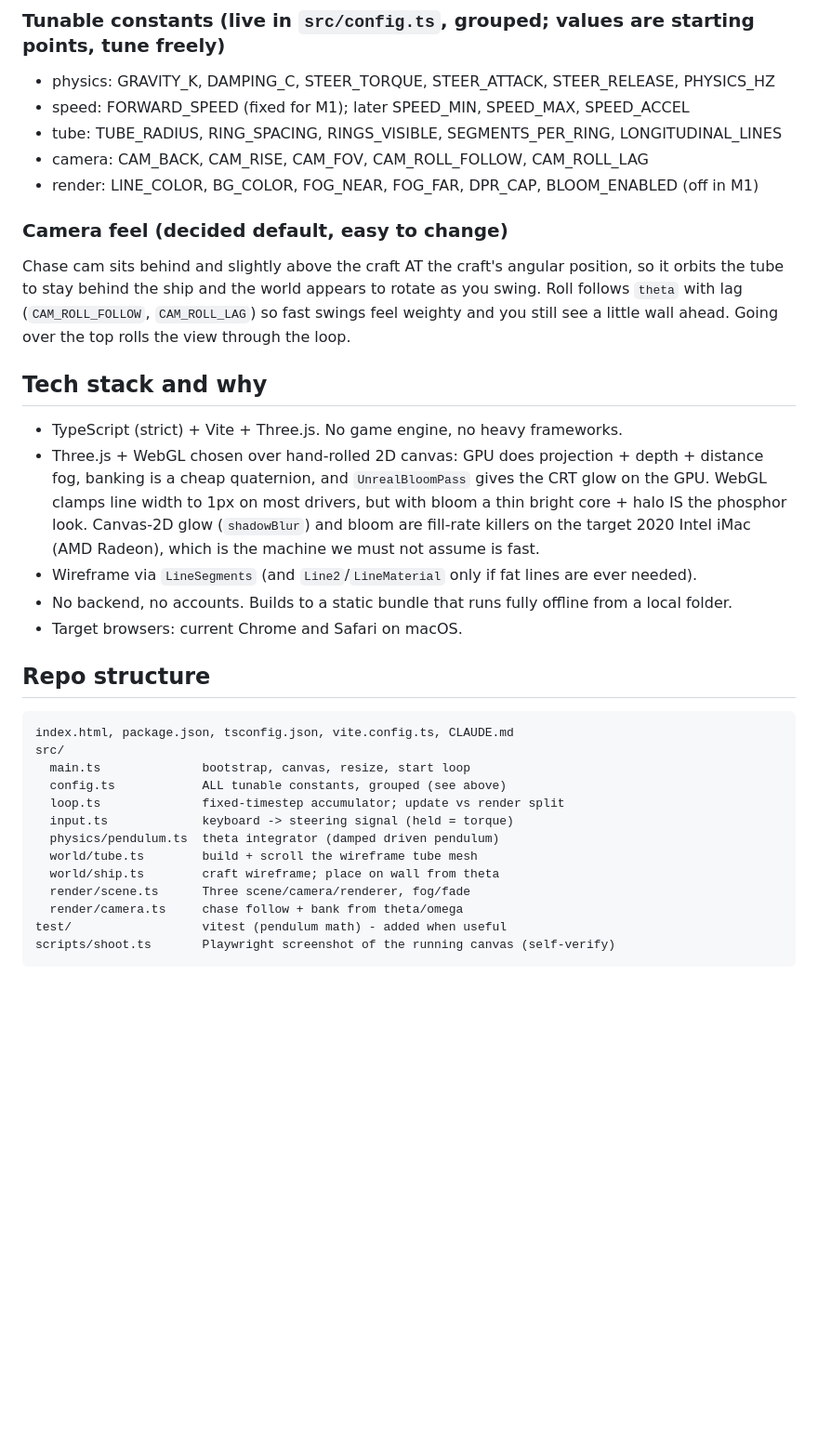
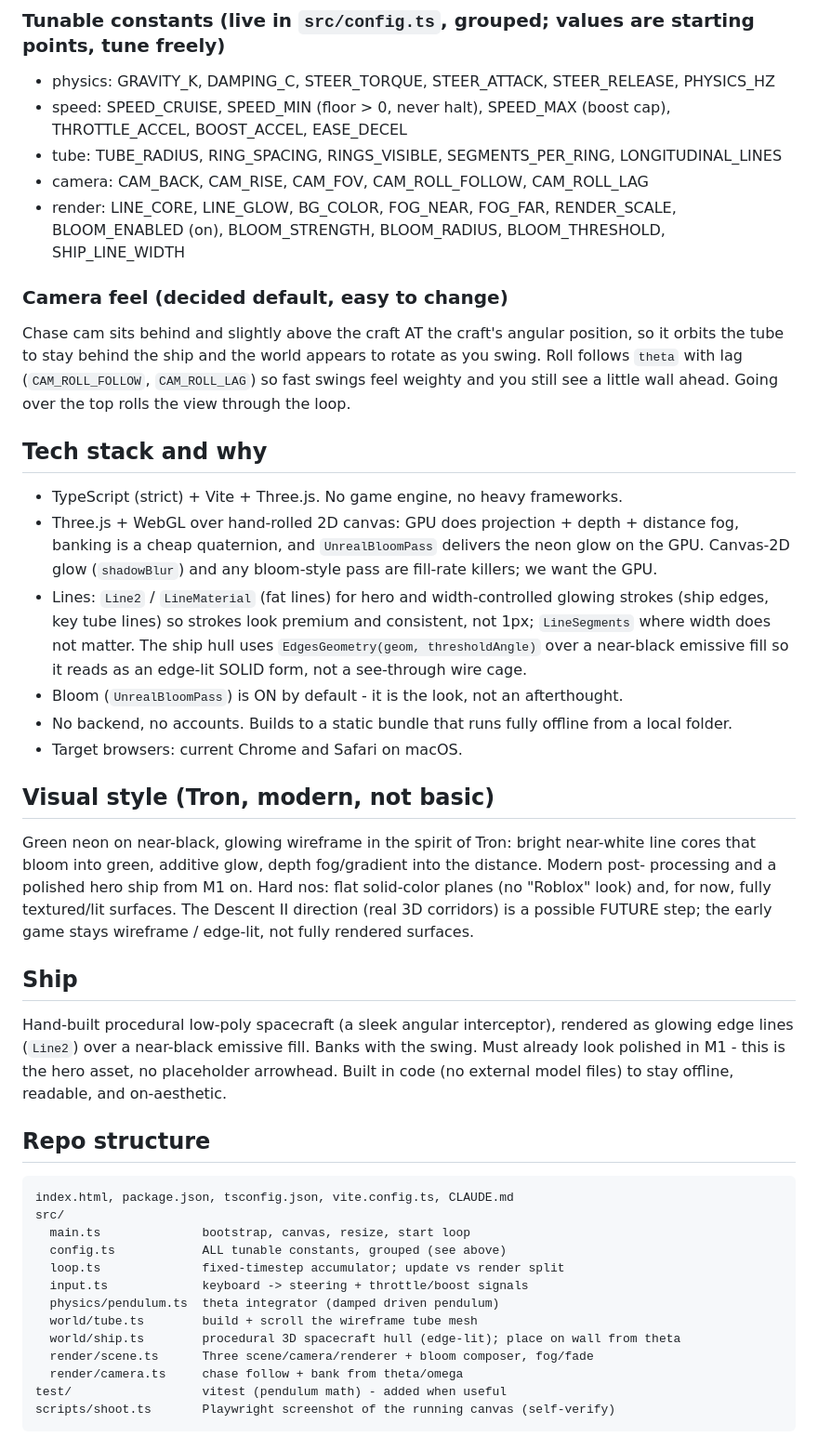
Before and after one commit to martinondas/wormhole, a Markdown page: CLAUDE.md, the part around one of its changes. Shown at 93% size. Rendered like a GitHub page; blank space fills up the shorter version.

Commit message:
docs: refine vision - Tron aesthetic, 3D hero ship, speed model, perf
Co-Authored-By: Claude Opus 4.8 (1M context) <noreply@anthropic.com>

```diff
--- a/CLAUDE.md
+++ b/CLAUDE.md
@@ -40,10 +42,12 @@ The craft's position is an angle `theta` around the circular cross-section of th
 
 ### Tunable constants (live in `src/config.ts`, grouped; values are starting points, tune freely)
 - physics:  GRAVITY_K, DAMPING_C, STEER_TORQUE, STEER_ATTACK, STEER_RELEASE, PHYSICS_HZ
-- speed:    FORWARD_SPEED (fixed for M1); later SPEED_MIN, SPEED_MAX, SPEED_ACCEL
+- speed:    SPEED_CRUISE, SPEED_MIN (floor > 0, never halt), SPEED_MAX (boost cap),
+            THROTTLE_ACCEL, BOOST_ACCEL, EASE_DECEL
 - tube:     TUBE_RADIUS, RING_SPACING, RINGS_VISIBLE, SEGMENTS_PER_RING, LONGITUDINAL_LINES
 - camera:   CAM_BACK, CAM_RISE, CAM_FOV, CAM_ROLL_FOLLOW, CAM_ROLL_LAG
-- render:   LINE_COLOR, BG_COLOR, FOG_NEAR, FOG_FAR, DPR_CAP, BLOOM_ENABLED (off in M1)
+- render:   LINE_CORE, LINE_GLOW, BG_COLOR, FOG_NEAR, FOG_FAR, RENDER_SCALE,
+            BLOOM_ENABLED (on), BLOOM_STRENGTH, BLOOM_RADIUS, BLOOM_THRESHOLD, SHIP_LINE_WIDTH
 
 ### Camera feel (decided default, easy to change)
 Chase cam sits behind and slightly above the craft AT the craft's angular position, so it
@@ -53,14 +57,29 @@ you still see a little wall ahead. Going over the top rolls the view through the
 
 ## Tech stack and why
 - TypeScript (strict) + Vite + Three.js. No game engine, no heavy frameworks.
-- Three.js + WebGL chosen over hand-rolled 2D canvas: GPU does projection + depth + distance
-  fog, banking is a cheap quaternion, and `UnrealBloomPass` gives the CRT glow on the GPU.
-  WebGL clamps line width to 1px on most drivers, but with bloom a thin bright core + halo IS
-  the phosphor look. Canvas-2D glow (`shadowBlur`) and bloom are fill-rate killers on the
-  target 2020 Intel iMac (AMD Radeon), which is the machine we must not assume is fast.
-- Wireframe via `LineSegments` (and `Line2`/`LineMaterial` only if fat lines are ever needed).
+- Three.js + WebGL over hand-rolled 2D canvas: GPU does projection + depth + distance fog,
+  banking is a cheap quaternion, and `UnrealBloomPass` delivers the neon glow on the GPU.
+  Canvas-2D glow (`shadowBlur`) and any bloom-style pass are fill-rate killers; we want the GPU.
+- Lines: `Line2` / `LineMaterial` (fat lines) for hero and width-controlled glowing strokes
+  (ship edges, key tube lines) so strokes look premium and consistent, not 1px; `LineSegments`
+  where width does not matter. The ship hull uses `EdgesGeometry(geom, thresholdAngle)` over a
+  near-black emissive fill so it reads as an edge-lit SOLID form, not a see-through wire cage.
+- Bloom (`UnrealBloomPass`) is ON by default - it is the look, not an afterthought.
 - No backend, no accounts. Builds to a static bundle that runs fully offline from a local folder.
 - Target browsers: current Chrome and Safari on macOS.
+
+## Visual style (Tron, modern, not basic)
+Green neon on near-black, glowing wireframe in the spirit of Tron: bright near-white line cores
+that bloom into green, additive glow, depth fog/gradient into the distance. Modern post-
+processing and a polished hero ship from M1 on. Hard nos: flat solid-color planes (no "Roblox"
+look) and, for now, fully textured/lit surfaces. The Descent II direction (real 3D corridors)
+is a possible FUTURE step; the early game stays wireframe / edge-lit, not fully rendered surfaces.
+
+## Ship
+Hand-built procedural low-poly spacecraft (a sleek angular interceptor), rendered as glowing
+edge lines (`Line2`) over a near-black emissive fill. Banks with the swing. Must already look
+polished in M1 - this is the hero asset, no placeholder arrowhead. Built in code (no external
+model files) to stay offline, readable, and on-aesthetic.
 
 ## Repo structure
     index.html, package.json, tsconfig.json, vite.config.ts, CLAUDE.md
@@ -68,11 +87,11 @@ you still see a little wall ahead. Going over the top rolls the view through the
       main.ts              bootstrap, canvas, resize, start loop
       config.ts            ALL tunable constants, grouped (see above)
       loop.ts              fixed-timestep accumulator; update vs render split
-      input.ts             keyboard -> steering signal (held = torque)
+      input.ts             keyboard -> steering + throttle/boost signals
       physics/pendulum.ts  theta integrator (damped driven pendulum)
       world/tube.ts        build + scroll the wireframe tube mesh
-      world/ship.ts        craft wireframe; place on wall from theta
-      render/scene.ts      Three scene/camera/renderer, fog/fade
+      world/ship.ts        procedural 3D spacecraft hull (edge-lit); place on wall from theta
+      render/scene.ts      Three scene/camera/renderer + bloom composer, fog/fade
       render/camera.ts     chase follow + bank from theta/omega
     test/                  vitest (pendulum math) - added when useful
     scripts/shoot.ts       Playwright screenshot of the running canvas (self-verify)
```
Also changed, not shown: other parts of CLAUDE.md (+23 -16 lines).
